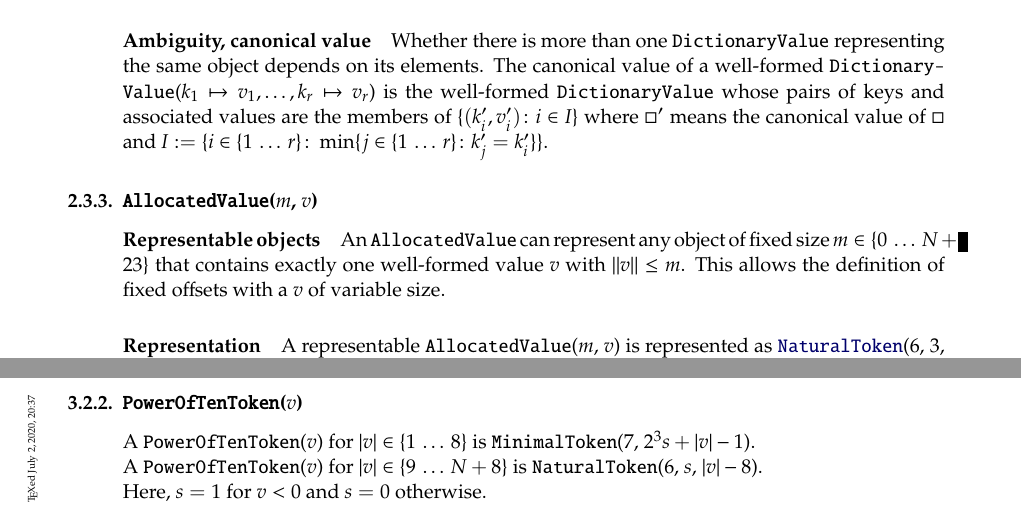
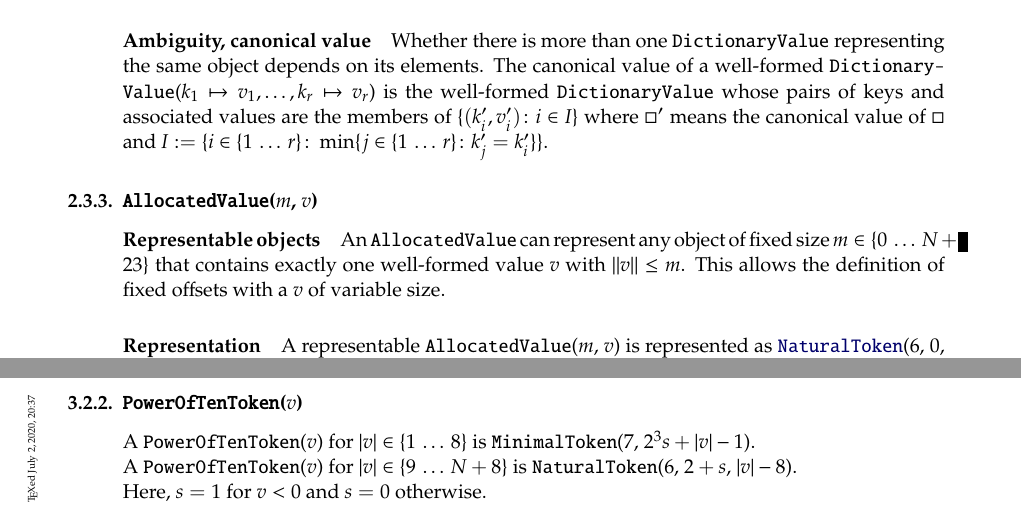
Before and after one commit to dlu-ch/dbor-spec, a LaTeX document (doc/dbor.tex, which reads doc/dbor-tokens.tex, doc/dbor-values.tex): two parts of pages 9 and 10 of 14, joined at a grey line, cut so that both start at the same text. Compiled offline with pdfLaTeX; a LaTeX package or settings file that is missing is left out.

Commit message:
Swap headers bits of AllocatedValue and DecimalRationalValue

```diff
--- a/doc/dbor-tokens.tex
+++ b/doc/dbor-tokens.tex
@@ -101,6 +101,6 @@ A \DborPowerOfTenToken($v$) for $|v| \in \IntegerInterval{1}{8}$ is
 \DborMinimalToken($7$, $2^3 s + |v| - 1$).
 
 A \DborPowerOfTenToken($v$) for $|v| \in \IntegerInterval{9}{N + 8}$ is
-\DborNaturalToken($6$, $s$, $|v| - 8$).
+\DborNaturalToken($6$, $2 + s$, $|v| - 8$).
 
 Here, $s = 1$ for $v < 0$ and $s = 0$ otherwise.
--- a/doc/dbor-values.tex
+++ b/doc/dbor-values.tex
@@ -752,7 +753,7 @@ This allows the definition of fixed offsets with a $v$ of variable size.
 \paragraph{Representation}
 
 A representable \DborAllocatedValue($m$, $v$) is represented as
-\DborNaturalToken*($6$, $3$, $m$) {\Concat} $v \Concat \ByteSequence{f_{\|v\| + 1}, \ldots, f_m}$
+\DborNaturalToken*($6$, $0$, $m$) {\Concat} $v \Concat \ByteSequence{f_{\|v\| + 1}, \ldots, f_m}$
 with arbitrary fill bytes $f_{\|v\| + 1}, \ldots, f_m$.
 
 \smallskip
```
Also changed, not shown: doc/g/BinaryRationalToken.svg, doc/dbor-values.tex (7 more changed lines).
